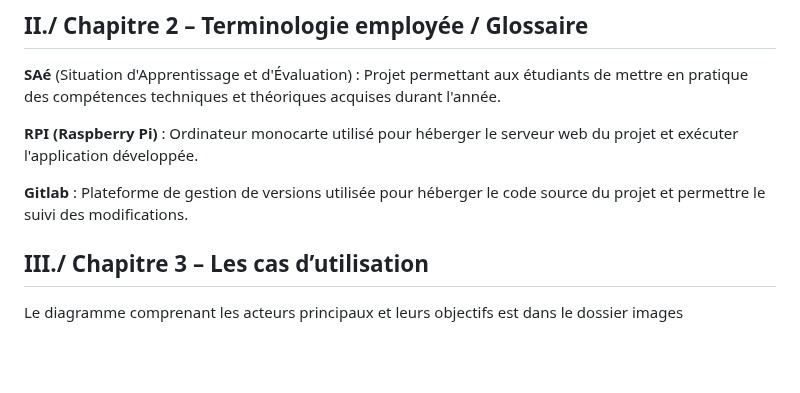
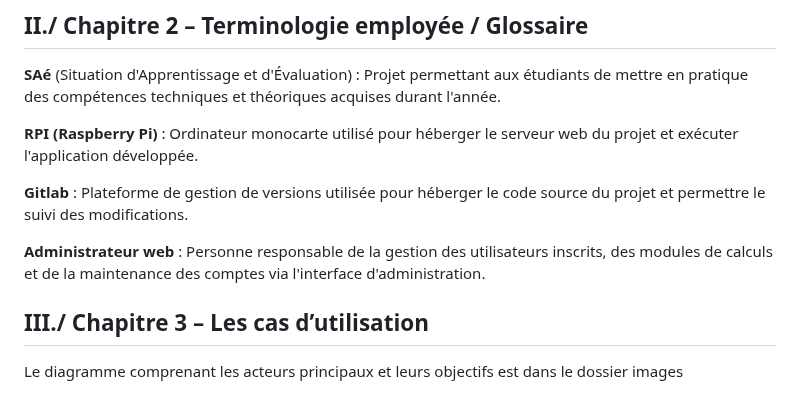
Before and after one commit to Ethan-Da/PROBABILITY, a Markdown page: docs/analyse_des_besoins/recueil_des_besoins.md, the part around the change. GitHub-like rendering; blank space fills up the shorter version.

Commit message:
Update recueil_des_besoins.md
Terminologie Administrateur web

```diff
--- a/docs/analyse_des_besoins/recueil_des_besoins.md
+++ b/docs/analyse_des_besoins/recueil_des_besoins.md
@@ -17,6 +17,8 @@ Le projet sera limité au réseau de l'IUT de Vélizy. Sa portée reste pédagod
 **RPI (Raspberry Pi)** : Ordinateur monocarte utilisé pour héberger le serveur web du projet et exécuter l'application développée.
 
 **Gitlab** : Plateforme de gestion de versions utilisée pour héberger le code source du projet et permettre le suivi des modifications.
+
+**Administrateur web** : Personne responsable de la gestion des utilisateurs inscrits, des modules de calculs et de la maintenance des comptes via l'interface d'administration.
 
 ## III./ Chapitre 3 – Les cas d’utilisation
 
```
